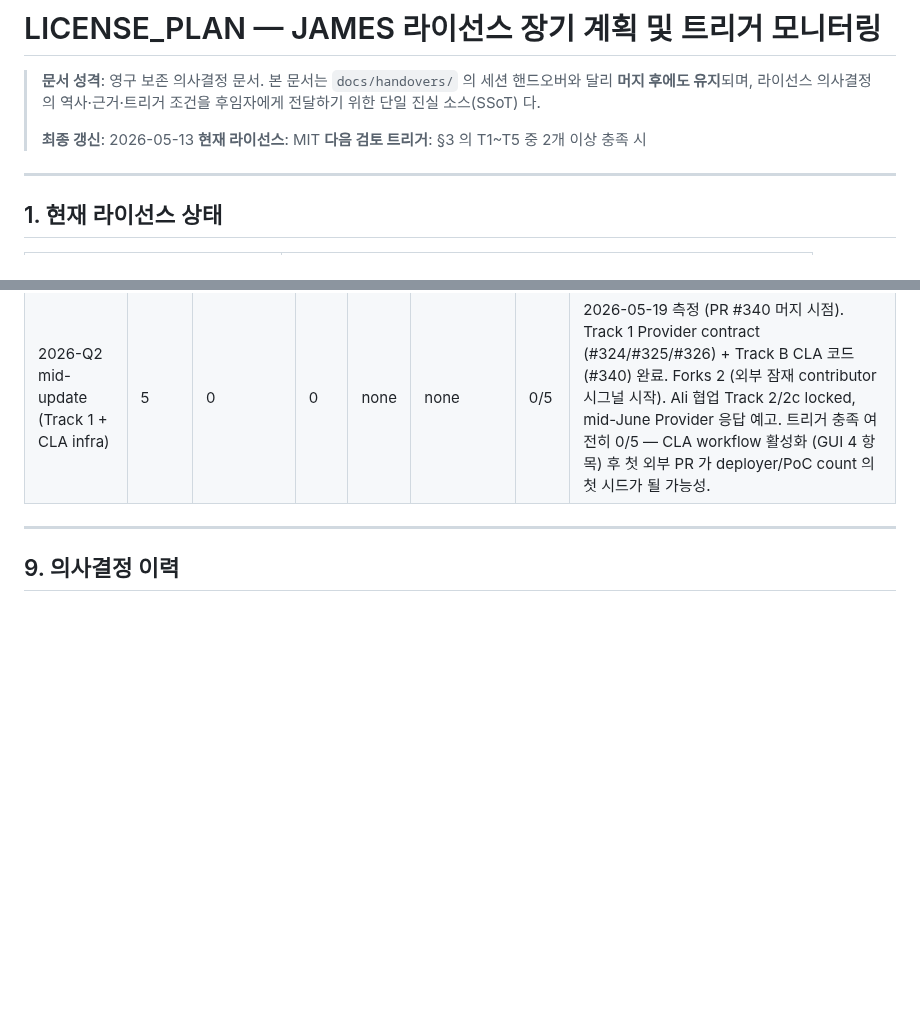
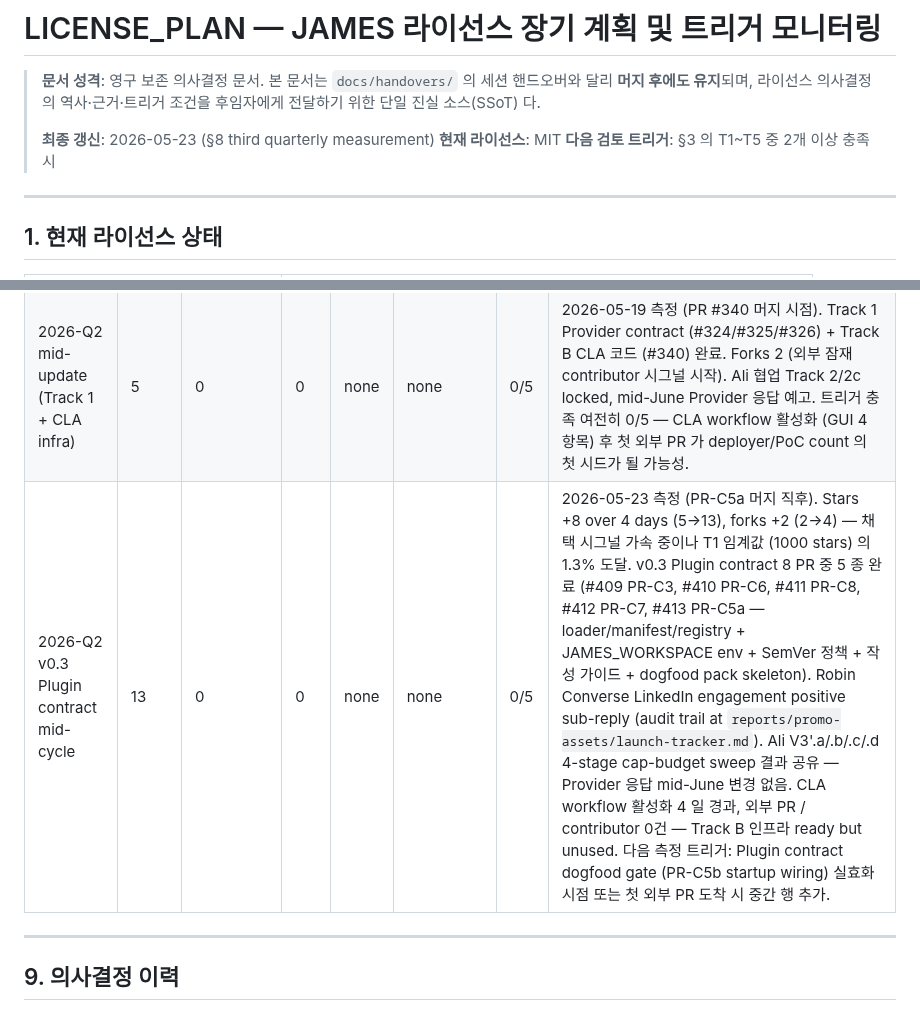
Before and after one commit to 222315AIS/James-RAG-Evol, a Markdown page: docs/LICENSE_PLAN.md, 2 parts joined by grey strips. Drawn GitHub-style; blank space fills up the shorter version.

Commit message:
chore(license-plan): §8 third quarterly measurement (2026-05-23) (#415)
Stage D.3 of the v0.3 audit re-entry plan
(docs/handovers/v0.3.x-audit-2026-05-23.md). Third quarterly row in
the LICENSE_PLAN.md §8 monitoring log.

Snapshot (2026-05-23):
  - GH stars: 13 (+8 since 2026-05-19, accelerating but still 1.3%
    of T1's 1000-star threshold)
  - Forks: 4 (+2)
  - Active deployers: 0 (no /feedback endpoint yet)
  - Commercial inquiries: 0 (Ali V3' collab + Robin Converse
    engagement are non-commercial)
  - Cloning threat: none
  - Enterprise PoC: none
  - Triggers met: 0/5 — unchanged

Notable since last measurement:
  - v0.3 Plugin contract: 5/8 PRs landed in this cycle (#409 PR-C3,
    #410 PR-C6, #411 PR-C8, #412 PR-C7, #413 PR-C5a)
  - Robin Converse LinkedIn sub-reply positive (audit trail in
    reports/promo-assets/launch-tracker.md)
  - Ali Provider response unchanged at mid-June
  - CLA workflow 4 days active, 0 external PRs — infrastructure
    ready but unused

Next measurement trigger: PR-C5b dogfood gate activation, or first
external PR arrival.

Co-authored-by: Claude Opus 4.7 (1M context) <noreply@anthropic.com>

```diff
--- a/docs/LICENSE_PLAN.md
+++ b/docs/LICENSE_PLAN.md
@@ -5,7 +5,7 @@
 > 의 역사·근거·트리거 조건을 후임자에게 전달하기 위한 단일 진실
 > 소스(SSoT) 다.
 >
-> **최종 갱신**: 2026-05-13
+> **최종 갱신**: 2026-05-23 (§8 third quarterly measurement)
 > **현재 라이선스**: MIT
 > **다음 검토 트리거**: §3 의 T1~T5 중 2개 이상 충족 시
 
@@ -287,6 +287,7 @@
 |---|---|---|---|---|---|---|---|
 | 2026-Q2 (v0.3 release) | 1 | 0 | 0 | none | none | 0/5 | 최초 baseline 측정 (2026-05-13). repo public 전환 직후 (생성 2026-05-05). `/feedback` endpoint 미설치 → deployer 측정 인프라 미비. T3(클로닝) Google Alerts 등록 미진행. |
 | 2026-Q2 mid-update (Track 1 + CLA infra) | 5 | 0 | 0 | none | none | 0/5 | 2026-05-19 측정 (PR #340 머지 시점). Track 1 Provider contract (#324/#325/#326) + Track B CLA 코드 (#340) 완료. Forks 2 (외부 잠재 contributor 시그널 시작). Ali 협업 Track 2/2c locked, mid-June Provider 응답 예고. 트리거 충족 여전히 0/5 — CLA workflow 활성화 (GUI 4 항목) 후 첫 외부 PR 가 deployer/PoC count 의 첫 시드가 될 가능성. |
+| 2026-Q2 v0.3 Plugin contract mid-cycle | 13 | 0 | 0 | none | none | 0/5 | 2026-05-23 측정 (PR-C5a 머지 직후). Stars +8 over 4 days (5→13), forks +2 (2→4) — 채택 시그널 가속 중이나 T1 임계값 (1000 stars) 의 1.3% 도달. v0.3 Plugin contract 8 PR 중 5 종 완료 (#409 PR-C3, #410 PR-C6, #411 PR-C8, #412 PR-C7, #413 PR-C5a — loader/manifest/registry + JAMES_WORKSPACE env + SemVer 정책 + 작성 가이드 + dogfood pack skeleton). Robin Converse LinkedIn engagement positive sub-reply (audit trail at `reports/promo-assets/launch-tracker.md`). Ali V3'.a/.b/.c/.d 4-stage cap-budget sweep 결과 공유 — Provider 응답 mid-June 변경 없음. CLA workflow 활성화 4 일 경과, 외부 PR / contributor 0건 — Track B 인프라 ready but unused. 다음 측정 트리거: Plugin contract dogfood gate (PR-C5b startup wiring) 실효화 시점 또는 첫 외부 PR 도착 시 중간 행 추가. |
 
 ---
 
```
